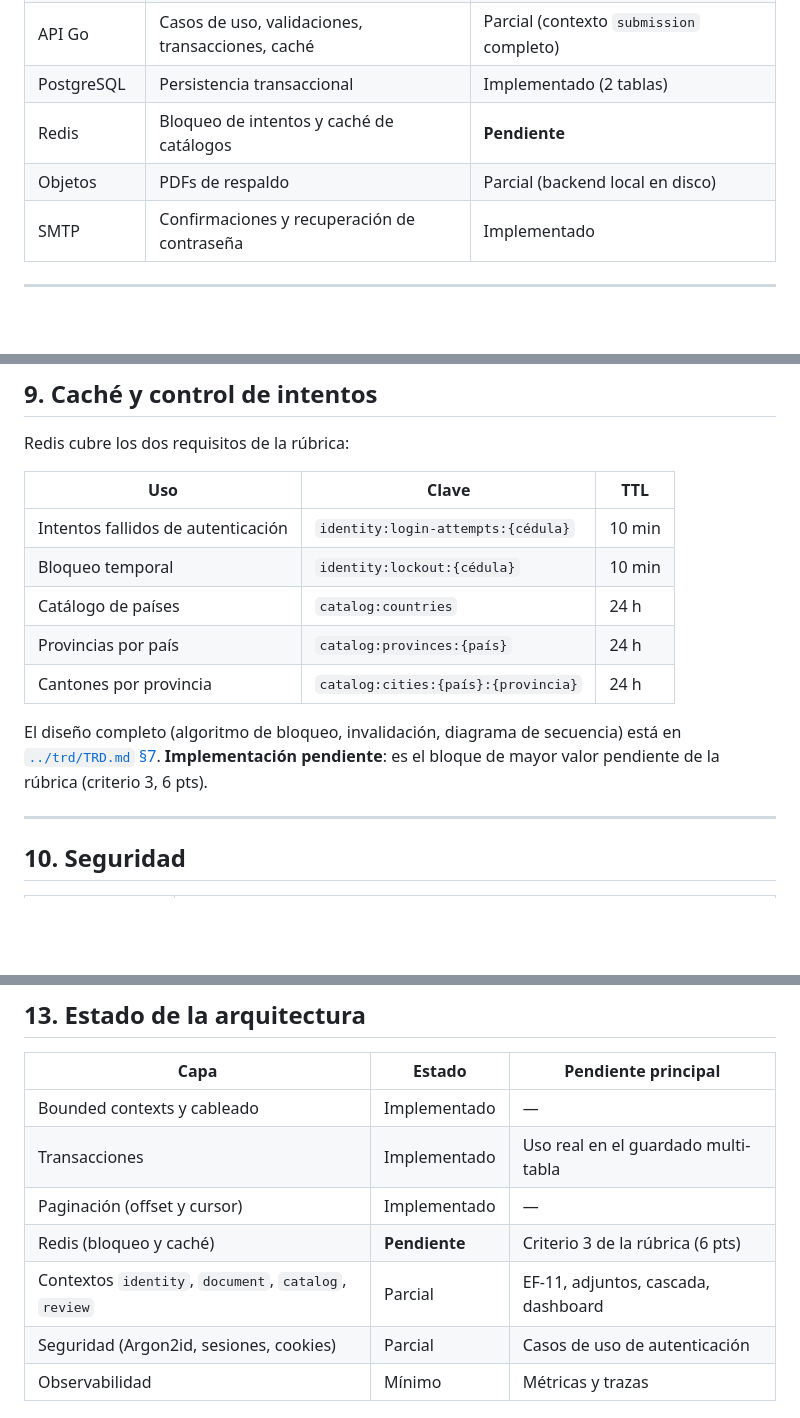
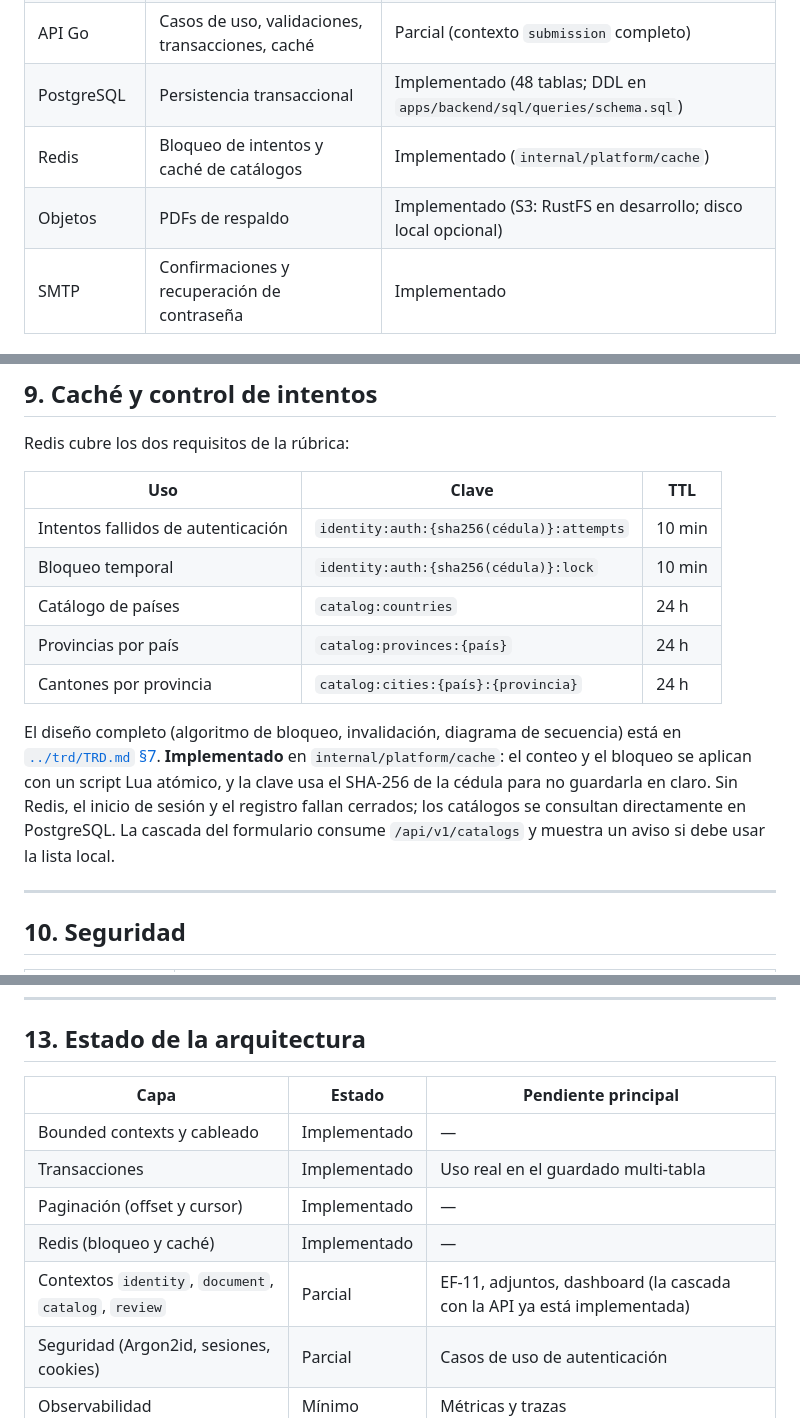
Before and after one commit to yan2005dris-afk/Framework-Examen, a Markdown page: docs/architecture/ARQUITECTURA.md, 3 parts joined by grey strips. Drawn GitHub-style; blank space fills up the shorter version.

Commit message:
docs: actualizar el estado de Redis y almacenamiento en la arquitectura
ARQUITECTURA.md seguía marcando Redis como pendiente, el
almacenamiento de PDF como disco local y PostgreSQL con 2 tablas, y
documentaba claves de Redis que no coinciden con el código.

Marca Redis y el almacenamiento S3 (RustFS en desarrollo) como
implementados, actualiza el conteo de tablas con la referencia al DDL,
documenta las claves reales del bloqueo (identity:auth:{sha256(cédula)})
y el comportamiento sin Redis, y deja de listar la cascada como
pendiente.

```diff
--- a/docs/architecture/ARQUITECTURA.md
+++ b/docs/architecture/ARQUITECTURA.md
@@ -97,9 +97,9 @@ flowchart LR
 | SPA | Formularios, feedback inmediato, rutas protegidas | Parcial (dashboard y utilidades implementados) |
 | nginx | Único puerto público; sirve la SPA y reenvía `/api` | Implementado en `deploy/` |
 | API Go | Casos de uso, validaciones, transacciones, caché | Parcial (contexto `submission` completo) |
-| PostgreSQL | Persistencia transaccional | Implementado (2 tablas) |
-| Redis | Bloqueo de intentos y caché de catálogos | **Pendiente** |
-| Objetos | PDFs de respaldo | Parcial (backend local en disco) |
+| PostgreSQL | Persistencia transaccional | Implementado (48 tablas; DDL en `apps/backend/sql/queries/schema.sql`) |
+| Redis | Bloqueo de intentos y caché de catálogos | Implementado (`internal/platform/cache`) |
+| Objetos | PDFs de respaldo | Implementado (S3: RustFS en desarrollo; disco local opcional) |
 | SMTP | Confirmaciones y recuperación de contraseña | Implementado |
 
 ---
@@ -325,16 +325,19 @@ Redis cubre los dos requisitos de la rúbrica:
 
 | Uso | Clave | TTL |
 |---|---|---|
-| Intentos fallidos de autenticación | `identity:login-attempts:{cédula}` | 10 min |
-| Bloqueo temporal | `identity:lockout:{cédula}` | 10 min |
+| Intentos fallidos de autenticación | `identity:auth:{sha256(cédula)}:attempts` | 10 min |
+| Bloqueo temporal | `identity:auth:{sha256(cédula)}:lock` | 10 min |
 | Catálogo de países | `catalog:countries` | 24 h |
 | Provincias por país | `catalog:provinces:{país}` | 24 h |
 | Cantones por provincia | `catalog:cities:{país}:{provincia}` | 24 h |
 
 El diseño completo (algoritmo de bloqueo, invalidación, diagrama de secuencia)
-está en [`../trd/TRD.md` §7](../trd/TRD.md). **Implementación pendiente**: es
-el bloque de mayor valor pendiente de la rúbrica
-(criterio 3, 6 pts).
+está en [`../trd/TRD.md` §7](../trd/TRD.md). **Implementado** en
+`internal/platform/cache`: el conteo y el bloqueo se aplican con un script Lua
+atómico, y la clave usa el SHA-256 de la cédula para no guardarla en claro. Sin
+Redis, el inicio de sesión y el registro fallan cerrados; los catálogos se
+consultan directamente en PostgreSQL. La cascada del formulario consume
+`/api/v1/catalogs` y muestra un aviso si debe usar la lista local.
 
 ---
 
@@ -396,8 +399,8 @@ de mantener la lógica de negocio fuera de los handlers.
 | Bounded contexts y cableado | Implementado | — |
 | Transacciones | Implementado | Uso real en el guardado multi-tabla |
 | Paginación (offset y cursor) | Implementado | — |
-| Redis (bloqueo y caché) | **Pendiente** | Criterio 3 de la rúbrica (6 pts) |
-| Contextos `identity`, `document`, `catalog`, `review` | Parcial | EF-11, adjuntos, cascada, dashboard |
+| Redis (bloqueo y caché) | Implementado | — |
+| Contextos `identity`, `document`, `catalog`, `review` | Parcial | EF-11, adjuntos, dashboard (la cascada con la API ya está implementada) |
 | Seguridad (Argon2id, sesiones, cookies) | Parcial | Casos de uso de autenticación |
 | Observabilidad | Mínimo | Métricas y trazas |
 
```
Also changed, not shown: other parts of docs/architecture/ARQUITECTURA.md (+1 -1 lines).
